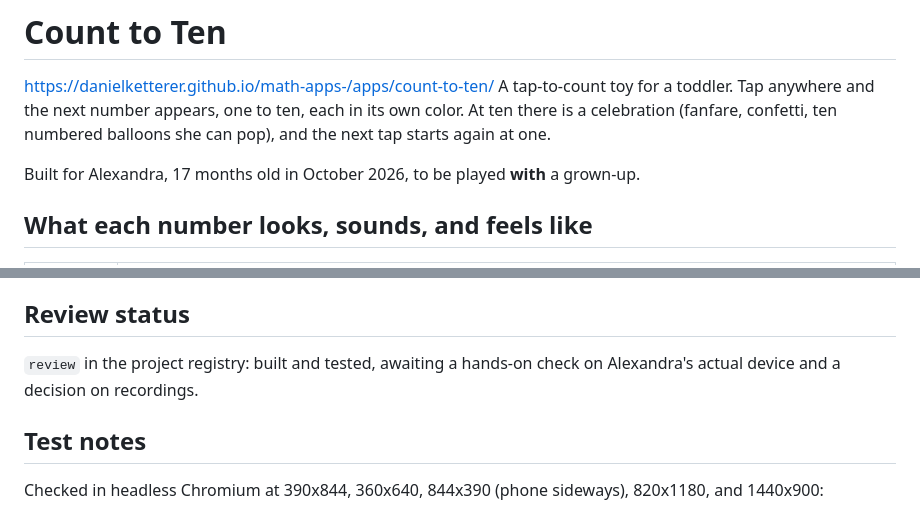
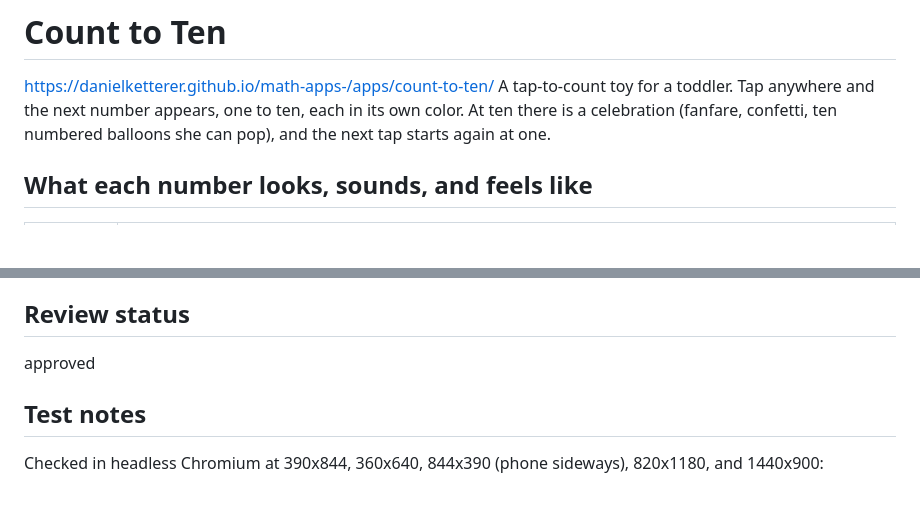
Before and after one commit to DanielKetterer/math-apps-, a Markdown page: apps/count-to-ten/README.md, 2 parts joined by grey strips. GitHub-like rendering; blank space fills up the shorter version.

Commit message:
Update README for count-to-ten app
Removed specific age reference and review status from README.

```diff
--- a/apps/count-to-ten/README.md
+++ b/apps/count-to-ten/README.md
@@ -1,8 +1,6 @@
 # Count to Ten
 https://danielketterer.github.io/math-apps-/apps/count-to-ten/
 A tap-to-count toy for a toddler. Tap anywhere and the next number appears, one to ten, each in its own color. At ten there is a celebration (fanfare, confetti, ten numbered balloons she can pop), and the next tap starts again at one.
-
-Built for Alexandra, 17 months old in October 2026, to be played **with** a grown-up.
 
 ## What each number looks, sounds, and feels like
 
@@ -42,9 +40,7 @@ It does not teach what a number means (that the last word tells how many). Child
 - Respects reduced-motion settings: no confetti, balloons, or bouncing; colors and sounds stay.
 
 ## Review status
-
-`review` in the project registry: built and tested, awaiting a hands-on check on Alexandra's actual device and a decision on recordings.
-
+approved
 ## Test notes
 
 Checked in headless Chromium at 390x844, 360x640, 844x390 (phone sideways), 820x1180, and 1440x900:
```
